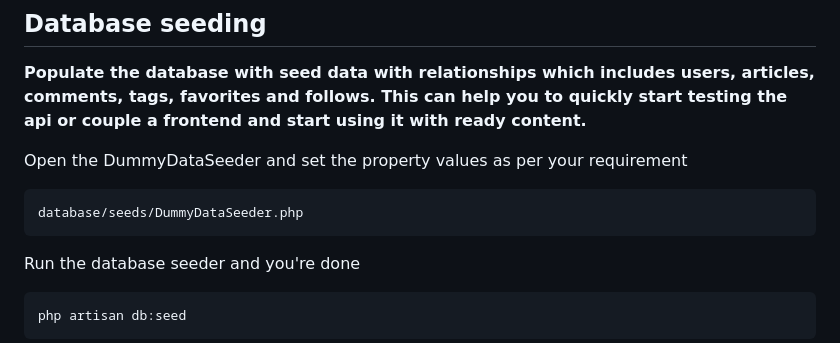
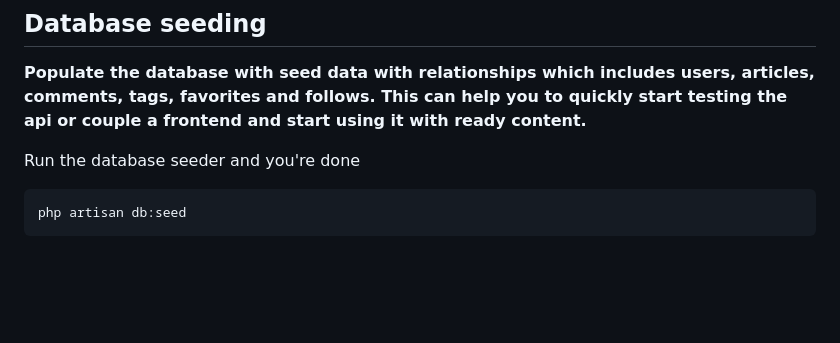
Before and after one commit to louiskrisdy/ORCA, a Markdown page: README.md, the part around the change. Rendered like a GitHub page; blank space fills up the shorter version.

```diff
--- a/README.md
+++ b/README.md
@@ -84,10 +84,6 @@ You can now access the server at http://localhost:8000
 
 **Populate the database with seed data with relationships which includes users, articles, comments, tags, favorites and follows. This can help you to quickly start testing the api or couple a frontend and start using it with ready content.**
 
-Open the DummyDataSeeder and set the property values as per your requirement
-
-    database/seeds/DummyDataSeeder.php
-
 Run the database seeder and you're done
 
     php artisan db:seed
```
